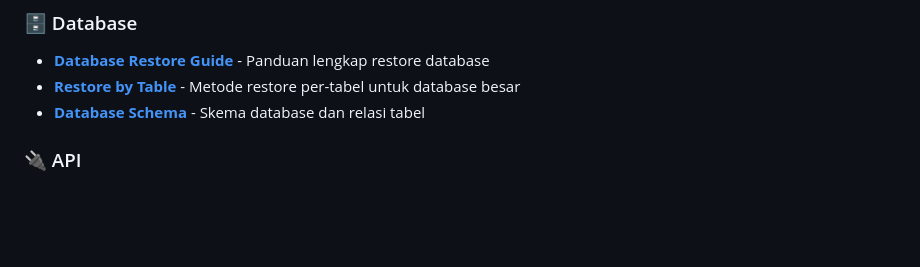
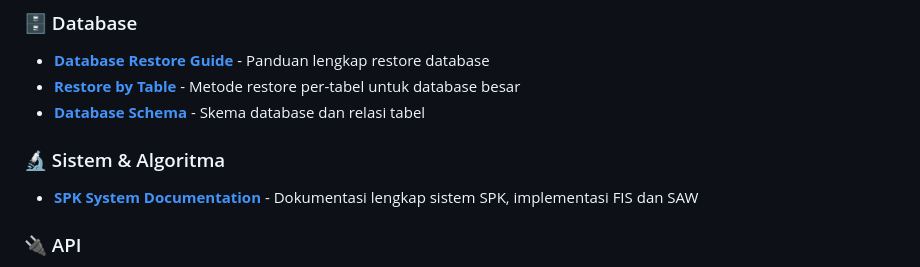
Before and after one commit to mrcoco/spk, a Markdown page: docs/README.md, the part around the change. Drawn GitHub-style; blank space fills up the shorter version.

Commit message:
add system documentation

```diff
--- a/docs/README.md
+++ b/docs/README.md
@@ -10,6 +10,9 @@ Dokumentasi lengkap untuk aplikasi SPK (Sistem Pendukung Keputusan) Monitoring M
 - **[Database Restore Guide](database/README_DATABASE_RESTORE.md)** - Panduan lengkap restore database
 - **[Restore by Table](database/README_RESTORE_BY_TABLE.md)** - Metode restore per-tabel untuk database besar
 - **[Database Schema](database/SCHEMA.md)** - Skema database dan relasi tabel
+
+### 🔬 Sistem & Algoritma
+- **[SPK System Documentation](SPK_SYSTEM_DOCUMENTATION.md)** - Dokumentasi lengkap sistem SPK, implementasi FIS dan SAW
 
 ### 🔌 API
 - **[API Documentation](api/README.md)** - Dokumentasi endpoint API
```
Also changed, not shown: docs/SPK_SYSTEM_DOCUMENTATION.md (added, +573 -0 lines).
